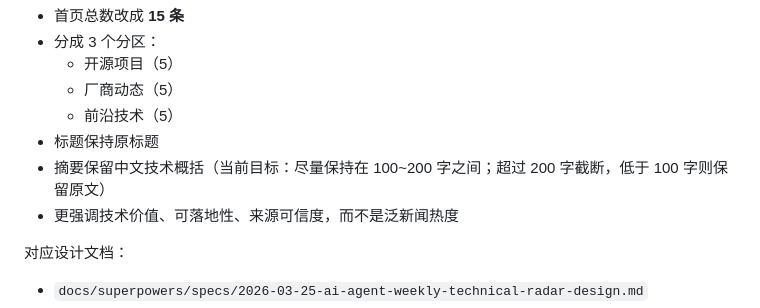
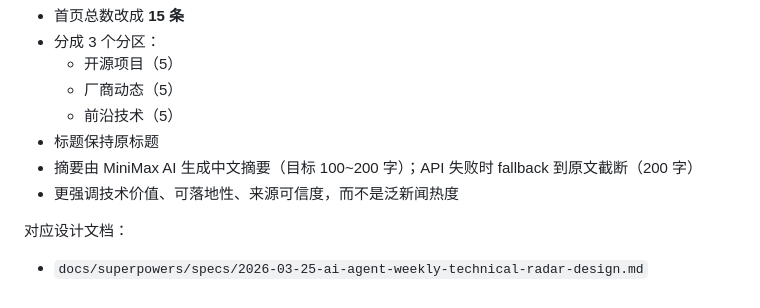
Before and after one commit to southeastboss/ai-agent-weekly, a Markdown page: ai-agent-weekly.md, the part around the change. Drawn GitHub-style.

Commit message:
docs: update ai-agent-weekly.md to reflect MiniMax AI summarization

```diff
--- a/ai-agent-weekly.md
+++ b/ai-agent-weekly.md
@@ -246,7 +246,7 @@
   - 厂商动态（5）
   - 前沿技术（5）
 - 标题保持原标题
-- 摘要保留中文技术概括（当前目标：尽量保持在 100~200 字之间；超过 200 字截断，低于 100 字则保留原文）
+- 摘要由 MiniMax AI 生成中文摘要（目标 100~200 字）；API 失败时 fallback 到原文截断（200 字）
 - 更强调技术价值、可落地性、来源可信度，而不是泛新闻热度
 
 对应设计文档：
```
